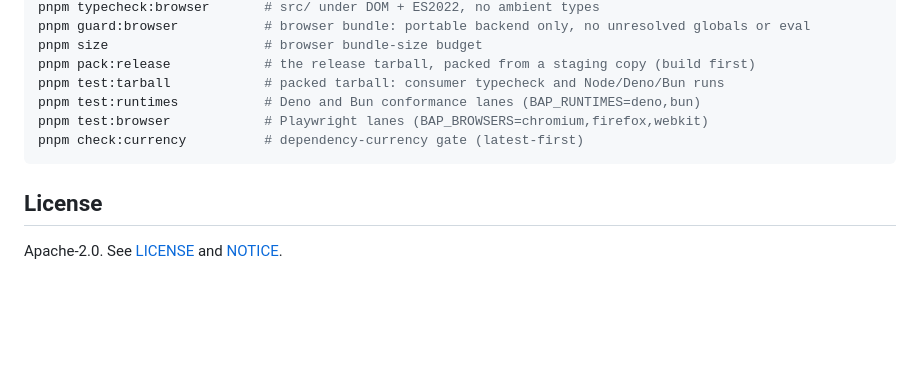
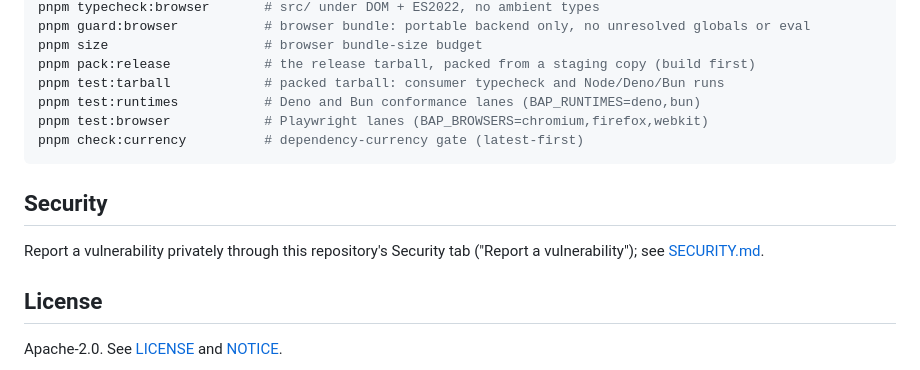
Before and after one commit to baselabs/bounded_authority_protocol_typescript, a Markdown page: README.md, the part around the change. Drawn GitHub-style; blank space fills up the shorter version.

````diff
--- a/README.md
+++ b/README.md
@@ -476,6 +476,11 @@ pnpm test:browser            # Playwright lanes (BAP_BROWSERS=chromium,firefox,w
 pnpm check:currency          # dependency-currency gate (latest-first)
 ```
 
+## Security
+
+Report a vulnerability privately through this repository's Security tab ("Report a vulnerability");
+see [SECURITY.md](SECURITY.md).
+
 ## License
 
 Apache-2.0. See [LICENSE](LICENSE) and [NOTICE](NOTICE).
````
Also changed, not shown: CHANGELOG.md (+2 -0 lines), SECURITY.md (added, +37 -0 lines).
